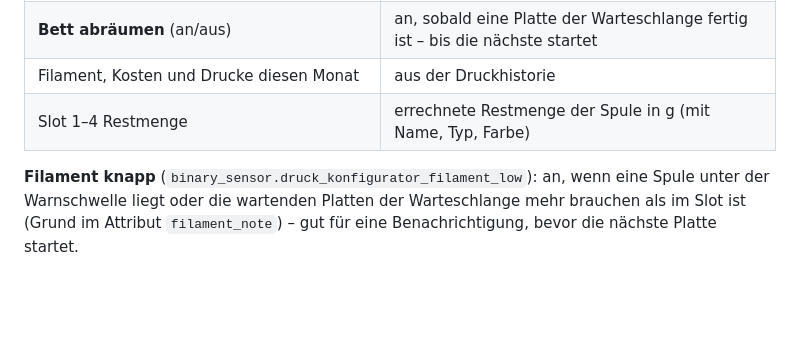
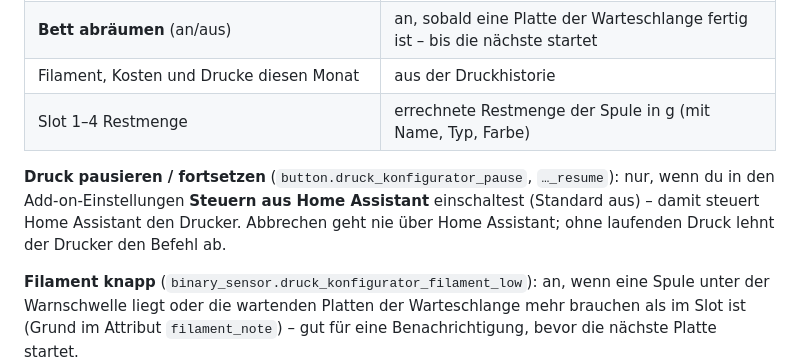
Before and after one commit to TMA84/druck-konfigurator, a Markdown page: HANDBUCH.md, the part around the change. GitHub-like rendering; blank space fills up the shorter version.

Commit message:
docs: Pausieren/Fortsetzen aus Home Assistant im Handbuch
Co-Authored-By: Claude Opus 5.5 <noreply@anthropic.com>

```diff
--- a/HANDBUCH.md
+++ b/HANDBUCH.md
@@ -450,6 +450,8 @@ Ist das MQTT-Add-on (Mosquitto) installiert, meldet das Tool automatisch Sensore
 | Filament, Kosten und Drucke diesen Monat | aus der Druckhistorie |
 | Slot 1–4 Restmenge | errechnete Restmenge der Spule in g (mit Name, Typ, Farbe) |
 
+**Druck pausieren / fortsetzen** (`button.druck_konfigurator_pause`, `…_resume`): nur, wenn du in den Add-on-Einstellungen **Steuern aus Home Assistant** einschaltest (Standard aus) – damit steuert Home Assistant den Drucker. Abbrechen geht nie über Home Assistant; ohne laufenden Druck lehnt der Drucker den Befehl ab.
+
 **Filament knapp** (`binary_sensor.druck_konfigurator_filament_low`): an, wenn eine Spule unter der Warnschwelle liegt oder die wartenden Platten der Warteschlange mehr brauchen als im Slot ist (Grund im Attribut `filament_note`) – gut für eine Benachrichtigung, bevor die nächste Platte startet.
 
 **Kamera „3D-Fortschritt“** (`camera.druck_konfigurator_progress`): ein Bild des laufenden Drucks – schräg von oben, gedruckte Schichten in den Farben der ACE-Slots, die aktuelle hell, dazu der Umriss des ganzen Modells. Neu bei jeder Schicht, nur für Drucke aus dem Tool. Es braucht keine Anmeldung am Add-on (anders als die eingebettete Seite) – geht also auch in der Handy-App und als Bild in Benachrichtigungen, z. B.:
```
